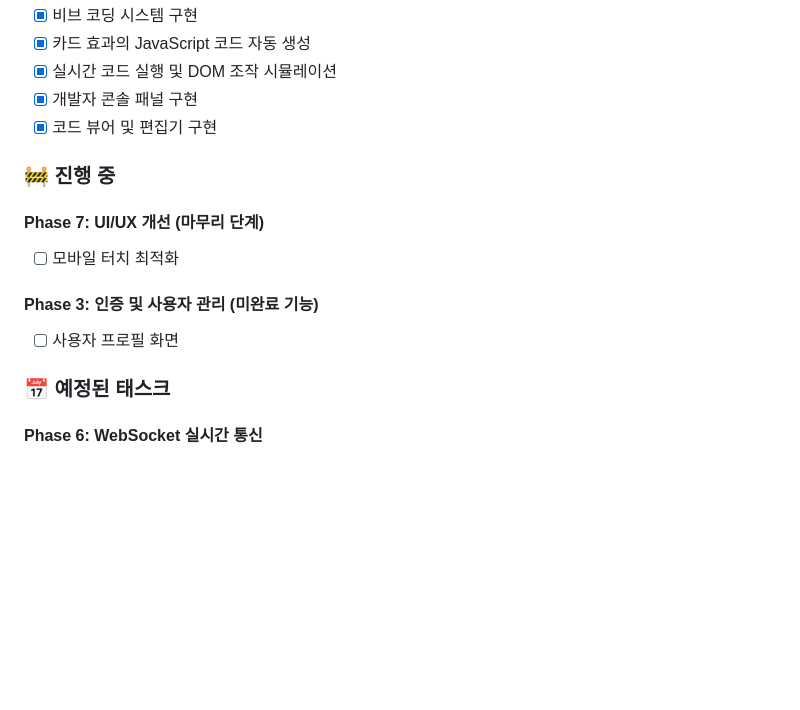
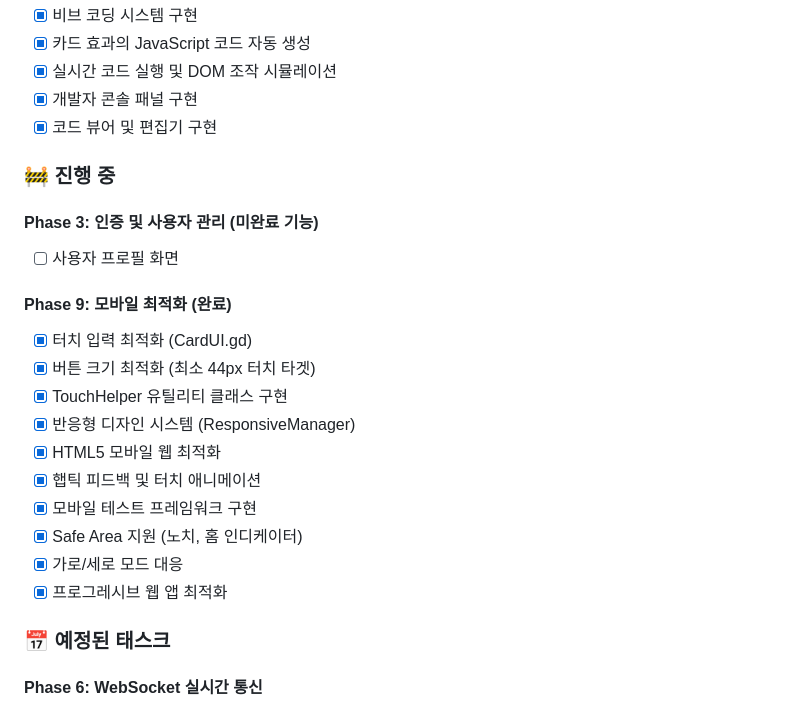
Before and after one commit to HariFatherKR/pixel-game-frontend, a Markdown page: docs/TASK.md, the part around one of its changes. Drawn GitHub-style; blank space fills up the shorter version.

```diff
--- a/docs/TASK.md
+++ b/docs/TASK.md
@@ -91,11 +91,20 @@
 
 ### 🚧 진행 중
 
-#### Phase 7: UI/UX 개선 (마무리 단계)
-- [ ] 모바일 터치 최적화
-
 #### Phase 3: 인증 및 사용자 관리 (미완료 기능)
 - [ ] 사용자 프로필 화면
+
+#### Phase 9: 모바일 최적화 (완료)
+- [x] 터치 입력 최적화 (CardUI.gd)
+- [x] 버튼 크기 최적화 (최소 44px 터치 타겟)
+- [x] TouchHelper 유틸리티 클래스 구현
+- [x] 반응형 디자인 시스템 (ResponsiveManager)
+- [x] HTML5 모바일 웹 최적화
+- [x] 햅틱 피드백 및 터치 애니메이션
+- [x] 모바일 테스트 프레임워크 구현
+- [x] Safe Area 지원 (노치, 홈 인디케이터)
+- [x] 가로/세로 모드 대응
+- [x] 프로그레시브 웹 앱 최적화
 
 ### 📅 예정된 태스크
 
```
Also changed, not shown: other parts of docs/TASK.md (+33 -0 lines), docs/MOBILE_OPTIMIZATION.md (added, +214 -0 lines).
